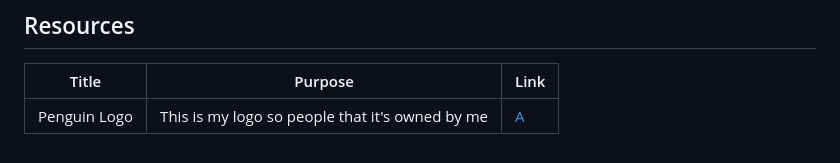
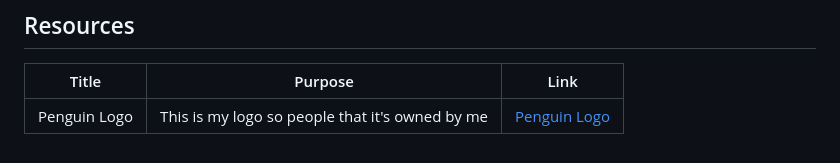
Before and after one commit to DARufon04/WD-SW3-RUFON, a Markdown page: readme.md, the part around the change. GitHub-like rendering.

```diff
--- a/readme.md
+++ b/readme.md
@@ -111,4 +111,4 @@ WD-ProjectName
 <!-- TODO: Add References -->
 | Title | Purpose | Link |
 |-|-|-|
-| Penguin Logo | This is my logo so people that it's owned by me |[A](https://scontent.fmnl33-5.fna.fbcdn.net/v/t39.30808-6/401439731_1489215548596250_1195656696046473178_n.jpg?_nc_cat=101&ccb=1-7&_nc_sid=6ee11a&_nc_ohc=kGwCdlPLCCkQ7kNvgF8y5Ub&_nc_ht=scontent.fmnl33-5.fna&oh=00_AYASs105z53EaGGzSXJdU9NZjJuzx8Sz6p6sJG6dWPj6EA&oe=669A18EB) |
+| Penguin Logo | This is my logo so people that it's owned by me |[Penguin Logo](https://scontent.fmnl33-5.fna.fbcdn.net/v/t39.30808-6/401439731_1489215548596250_1195656696046473178_n.jpg?_nc_cat=101&ccb=1-7&_nc_sid=6ee11a&_nc_ohc=kGwCdlPLCCkQ7kNvgF8y5Ub&_nc_ht=scontent.fmnl33-5.fna&oh=00_AYASs105z53EaGGzSXJdU9NZjJuzx8Sz6p6sJG6dWPj6EA&oe=669A18EB) |
```
